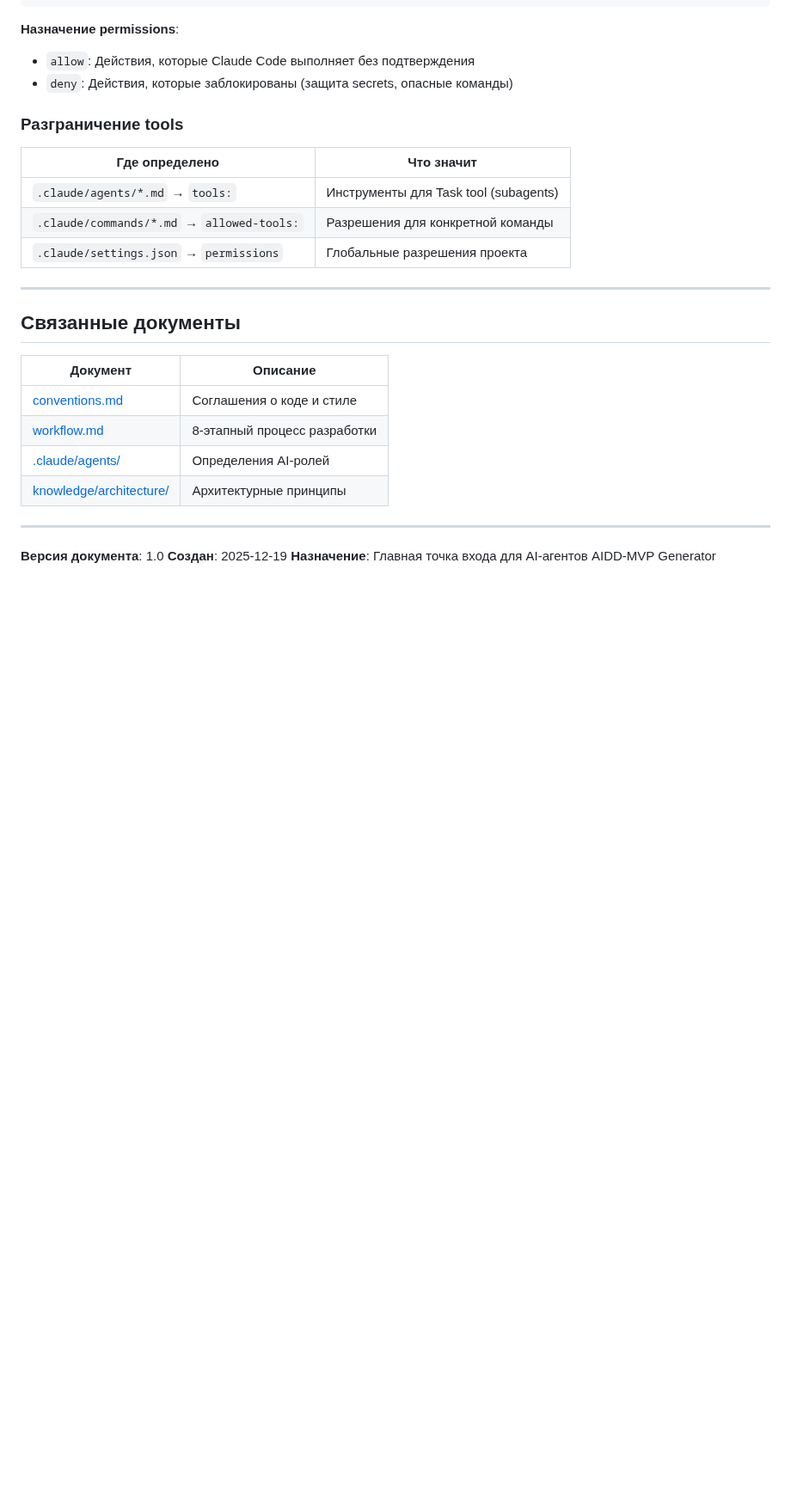
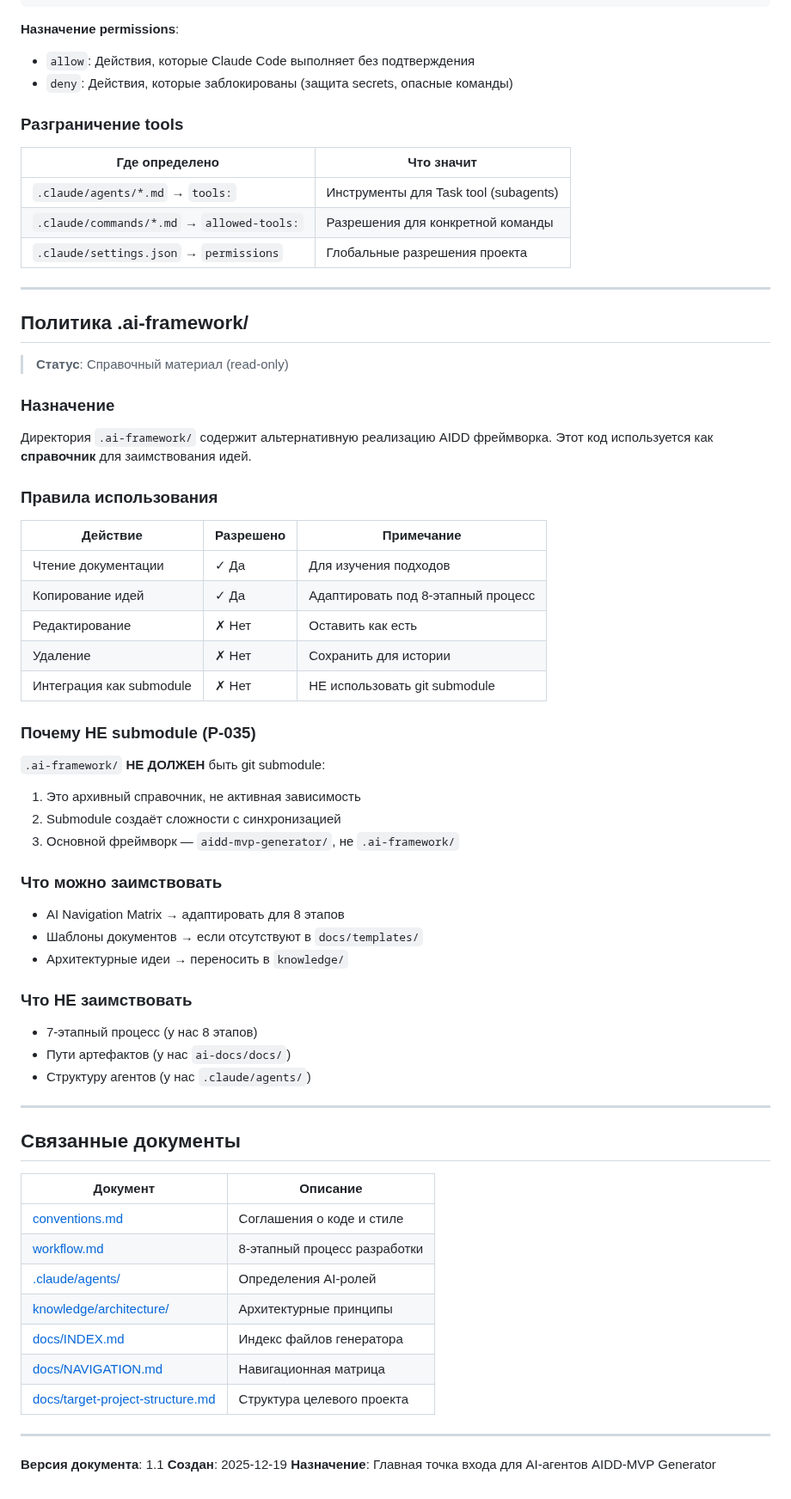
Before and after one commit to bgs2509/aidd-mvp-generator, a Markdown page: CLAUDE.md, the part around one of its changes. Shown at 86% size. Drawn GitHub-style; blank space fills up the shorter version.

Commit message:
docs(phase7): add .ai-framework policy and no-submodule rule
- P-032: Document .ai-framework as read-only reference material
- P-035: Explicitly document why it should NOT be a git submodule
- Add rules for what can/cannot be borrowed from .ai-framework
- Update related documents section with new doc links

🤖 Generated with [Claude Code](https://claude.com/claude-code)

Co-Authored-By: Claude Opus 4.5 <noreply@anthropic.com>

```diff
--- a/CLAUDE.md
+++ b/CLAUDE.md
@@ -301,6 +301,46 @@ claude
 
 ---
 
+## Политика .ai-framework/
+
+> **Статус**: Справочный материал (read-only)
+
+### Назначение
+
+Директория `.ai-framework/` содержит альтернативную реализацию AIDD фреймворка.
+Этот код используется как **справочник** для заимствования идей.
+
+### Правила использования
+
+| Действие | Разрешено | Примечание |
+|----------|-----------|------------|
+| Чтение документации | ✓ Да | Для изучения подходов |
+| Копирование идей | ✓ Да | Адаптировать под 8-этапный процесс |
+| Редактирование | ✗ Нет | Оставить как есть |
+| Удаление | ✗ Нет | Сохранить для истории |
+| Интеграция как submodule | ✗ Нет | НЕ использовать git submodule |
+
+### Почему НЕ submodule (P-035)
+
+`.ai-framework/` **НЕ ДОЛЖЕН** быть git submodule:
+1. Это архивный справочник, не активная зависимость
+2. Submodule создаёт сложности с синхронизацией
+3. Основной фреймворк — `aidd-mvp-generator/`, не `.ai-framework/`
+
+### Что можно заимствовать
+
+- AI Navigation Matrix → адаптировать для 8 этапов
+- Шаблоны документов → если отсутствуют в `docs/templates/`
+- Архитектурные идеи → переносить в `knowledge/`
+
+### Что НЕ заимствовать
+
+- 7-этапный процесс (у нас 8 этапов)
+- Пути артефактов (у нас `ai-docs/docs/`)
+- Структуру агентов (у нас `.claude/agents/`)
+
+---
+
 ## Связанные документы
 
 | Документ | Описание |
@@ -311,7 +351,10 @@ claude
 | [knowledge/architecture/](knowledge/architecture/) | Архитектурные принципы |
+| [docs/INDEX.md](docs/INDEX.md) | Индекс файлов генератора |
+| [docs/NAVIGATION.md](docs/NAVIGATION.md) | Навигационная матрица |
+| [docs/target-project-structure.md](docs/target-project-structure.md) | Структура целевого проекта |
 
 ---
 
-**Версия документа**: 1.0
+**Версия документа**: 1.1
 **Создан**: 2025-12-19
 **Назначение**: Главная точка входа для AI-агентов AIDD-MVP Generator
```
Also changed, not shown: other parts of CLAUDE.md (+1 -1 lines).
